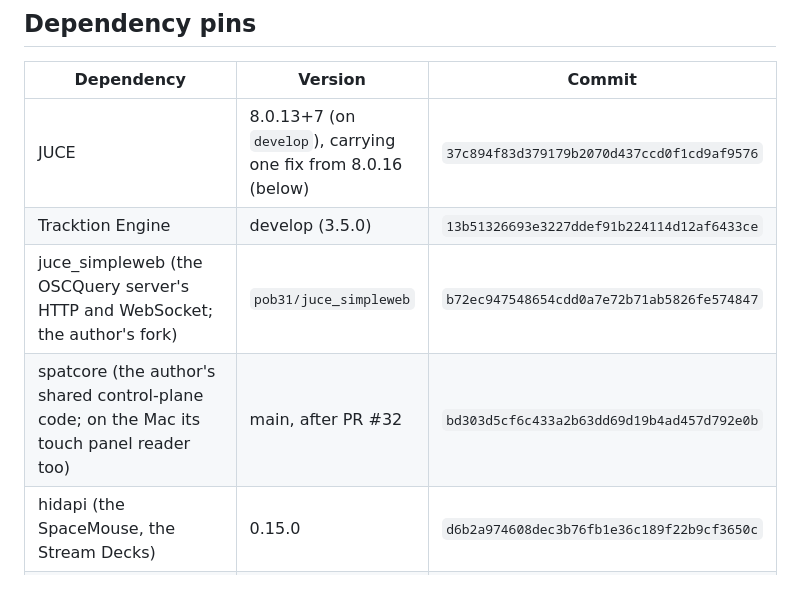
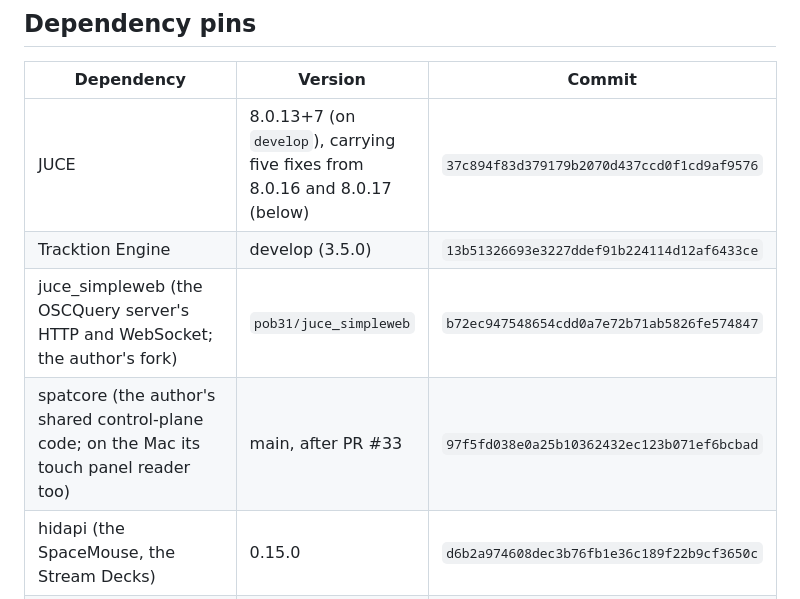
Before and after one commit to pob31/go.dot, a Markdown page: README.md, the part around the change. Rendered like a GitHub page.

Commit message:
spatcore pin bd303d5 -> 97f5fd0, main after PR #33: the Mac touch reader takes a display's area from logicalBounds rather than the deprecated totalArea - the only change, one line, and the build's last warning on the Mac. README's pin table says so, and its JUCE row now counts the five fixes carried, not one.
Co-Authored-By: Claude Opus 5.5 <noreply@anthropic.com>

```diff
--- a/README.md
+++ b/README.md
@@ -771,10 +771,10 @@ live in `packaging/`.
 
 | Dependency | Version | Commit |
 |---|---|---|
-| JUCE | 8.0.13+7 (on `develop`), carrying one fix from 8.0.16 (below) | `37c894f83d379179b2070d437ccd0f1cd9af9576` |
+| JUCE | 8.0.13+7 (on `develop`), carrying five fixes from 8.0.16 and 8.0.17 (below) | `37c894f83d379179b2070d437ccd0f1cd9af9576` |
 | Tracktion Engine | develop (3.5.0) | `13b51326693e3227ddef91b224114d12af6433ce` |
 | juce_simpleweb (the OSCQuery server's HTTP and WebSocket; the author's fork) | `pob31/juce_simpleweb` | `b72ec947548654cdd0a7e72b71ab5826fe574847` |
-| spatcore (the author's shared control-plane code; on the Mac its touch panel reader too) | main, after PR #32 | `bd303d5cf6c433a2b63dd69d19b4ad457d792e0b` |
+| spatcore (the author's shared control-plane code; on the Mac its touch panel reader too) | main, after PR #33 | `97f5fd038e0a25b10362432ec123b071ef6bcbad` |
 | hidapi (the SpaceMouse, the Stream Decks) | 0.15.0 | `d6b2a974608dec3b76fb1e36c189f22b9cf3650c` |
 | Mbed TLS (HTTPS to a radio-mic base station; Apache-2.0; its `framework` submodule is not fetched) | 3.6.7 LTS | `068ff080b369adfac81509f9b57b2afabaf82dc5` |
 | sokol (the video renderer's graphics) | master, 2026-10-06 | `401f21f8b7039258c35fef75c11d9a8a0e616771` |
```
Also changed, not shown: docs/godot-reuse-map-0.1.md (+1 -1 lines).
